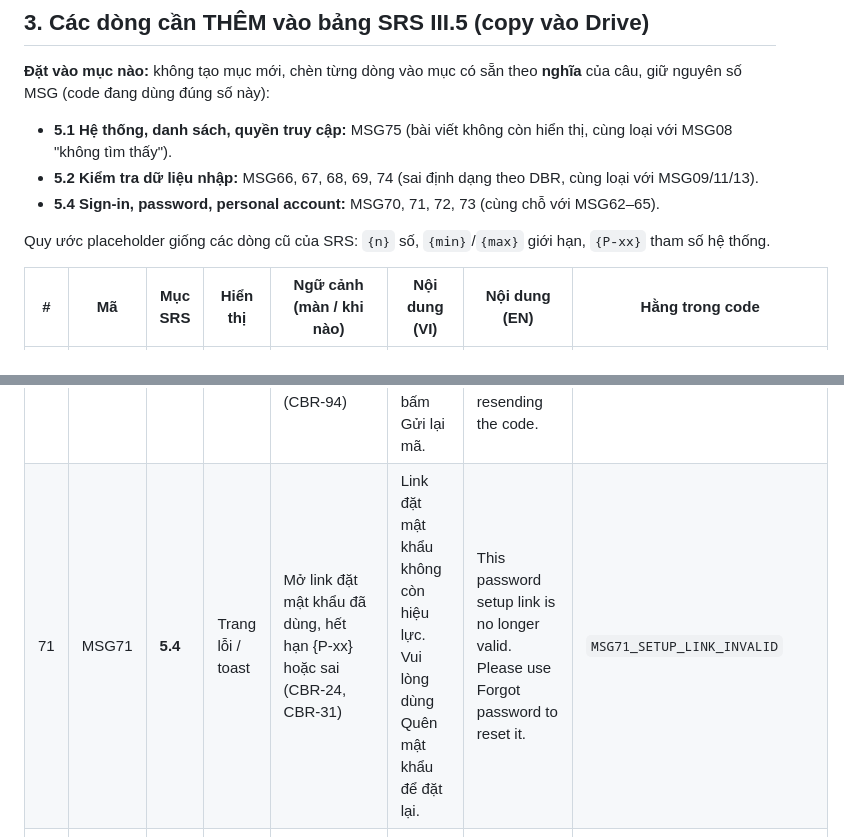
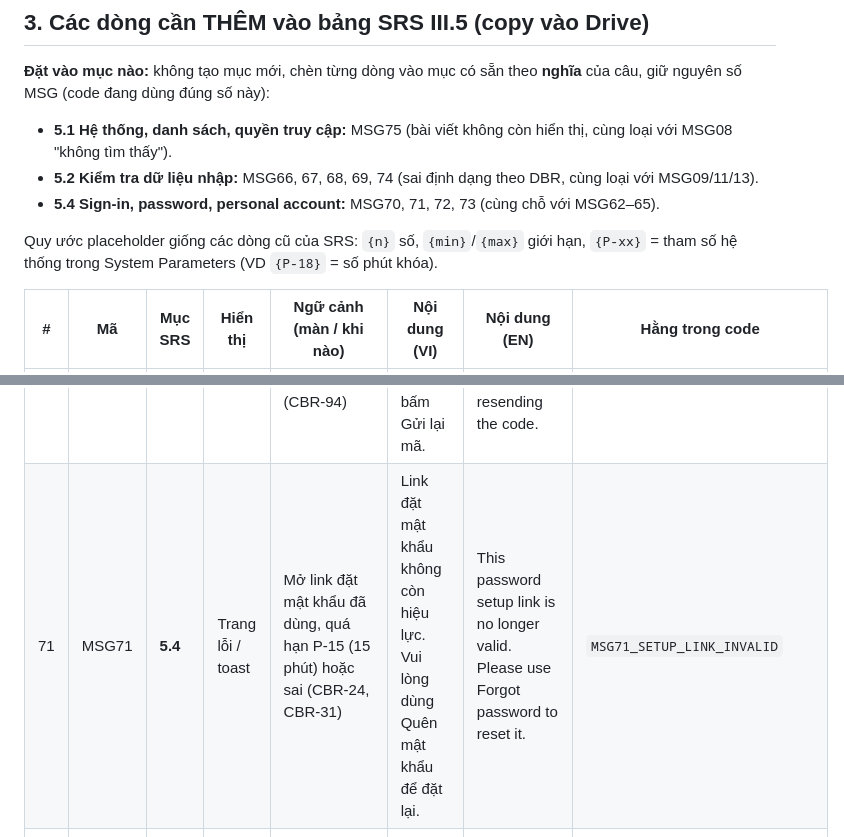
Before and after one commit to Thomas-luckyclover/gym-management-system, a Markdown page: docs/on-tap-phase1/07_DONG_BO_MESSAGE_SRS_CODE.md, 2 parts joined by grey strips. Rendered like a GitHub page.

Commit message:
docs: MSG71 context uses P-15 instead of placeholder
Co-Authored-By: Claude Opus 5.5 <noreply@anthropic.com>
Claude-Session: https://claude.ai/code/session_018FkEpKSo7TwVTnUTW9yjgo

```diff
--- a/docs/on-tap-phase1/07_DONG_BO_MESSAGE_SRS_CODE.md
+++ b/docs/on-tap-phase1/07_DONG_BO_MESSAGE_SRS_CODE.md
@@ -38,7 +38,7 @@
 - **5.2 Kiểm tra dữ liệu nhập:** MSG66, 67, 68, 69, 74 (sai định dạng theo DBR, cùng loại với MSG09/11/13).
 - **5.4 Sign-in, password, personal account:** MSG70, 71, 72, 73 (cùng chỗ với MSG62–65).
 
-Quy ước placeholder giống các dòng cũ của SRS: `{n}` số, `{min}`/`{max}` giới hạn, `{P-xx}` tham số hệ thống.
+Quy ước placeholder giống các dòng cũ của SRS: `{n}` số, `{min}`/`{max}` giới hạn, `{P-xx}` = tham số hệ thống trong System Parameters (VD `{P-18}` = số phút khóa).
 
 | # | Mã | Mục SRS | Hiển thị | Ngữ cảnh (màn / khi nào) | Nội dung (VI) | Nội dung (EN) | Hằng trong code |
 |---|---|---|---|---|---|---|---|
@@ -47,7 +47,7 @@ Quy ước placeholder giống các dòng cũ của SRS: `{n}` số, `{min}`/`{m
 | 68 | MSG68 | **5.2** | Inline dưới ô Mã | Mọi màn nhập mã — không đúng 6 chữ số (DBR-03); **không** tính là 1 lần sai | Mã xác thực gồm đúng 6 chữ số. | The verification code must be exactly 6 digits. | `MSG68_CODE_FORMAT` |
 | 69 | MSG69 | **5.2** | Inline dưới ô Ngày sinh | Đăng ký — tuổi vượt giới hạn (DBR-04) | Ngày sinh không hợp lệ (tuổi không quá {n}). | Invalid date of birth (age must not exceed {n}). | `MSG69_DOB_TOO_OLD` |
 | 70 | MSG70 | **5.4** | Toast lỗi | Bấm Gửi lại mã khi chưa đủ 60 giây (CBR-94) | Vui lòng chờ {n} giây nữa rồi bấm Gửi lại mã. | Please wait {n} more seconds before resending the code. | `MSG70_CODE_RESEND_TOO_SOON` |
-| 71 | MSG71 | **5.4** | Trang lỗi / toast | Mở link đặt mật khẩu đã dùng, hết hạn {P-xx} hoặc sai (CBR-24, CBR-31) | Link đặt mật khẩu không còn hiệu lực. Vui lòng dùng Quên mật khẩu để đặt lại. | This password setup link is no longer valid. Please use Forgot password to reset it. | `MSG71_SETUP_LINK_INVALID` |
+| 71 | MSG71 | **5.4** | Trang lỗi / toast | Mở link đặt mật khẩu đã dùng, quá hạn P-15 (15 phút) hoặc sai (CBR-24, CBR-31) | Link đặt mật khẩu không còn hiệu lực. Vui lòng dùng Quên mật khẩu để đặt lại. | This password setup link is no longer valid. Please use Forgot password to reset it. | `MSG71_SETUP_LINK_INVALID` |
 | 72 | MSG72 | **5.4** | Toast thành công (trang Đăng nhập) | Đặt mật khẩu qua link thành công | Đã đặt mật khẩu. Vui lòng đăng nhập. | Your password has been set. Please log in. | `MSG72_PASSWORD_SET` |
 | 73 | MSG73 | **5.4** | Inline dưới ô Mật khẩu hiện tại | Đổi MK (UC-04) — mật khẩu hiện tại sai | Mật khẩu hiện tại không đúng. | The current password is incorrect. | `MSG73_CURRENT_PASSWORD_WRONG` |
 | 74 | MSG74 | **5.2** | Inline dưới ô Họ tên | Đăng ký — độ dài họ tên sai (DBR-01) | Họ và tên phải từ {min} đến {max} ký tự. | Full name must be {min}–{max} characters. | `MSG74_FULL_NAME_LENGTH` |
```
